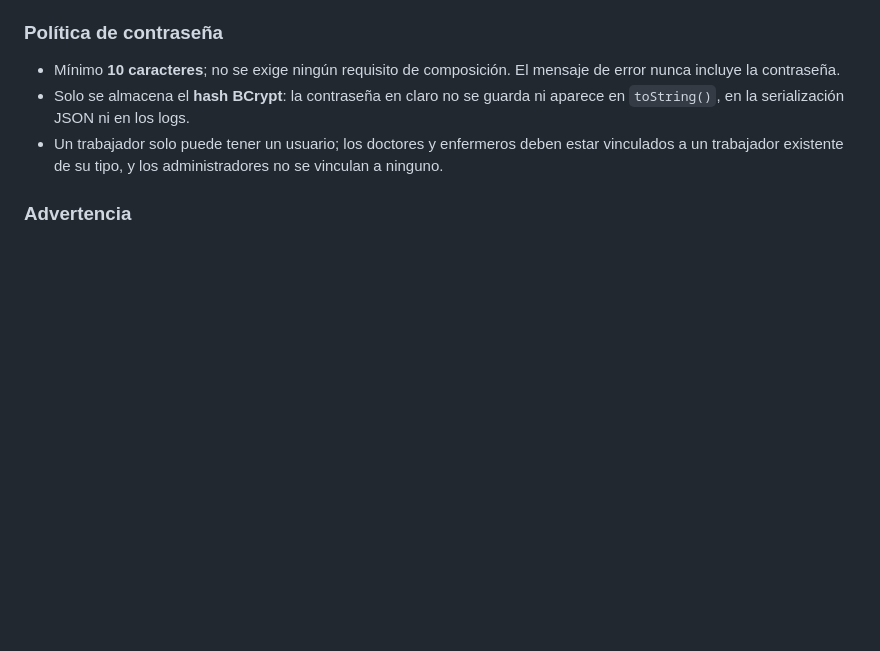
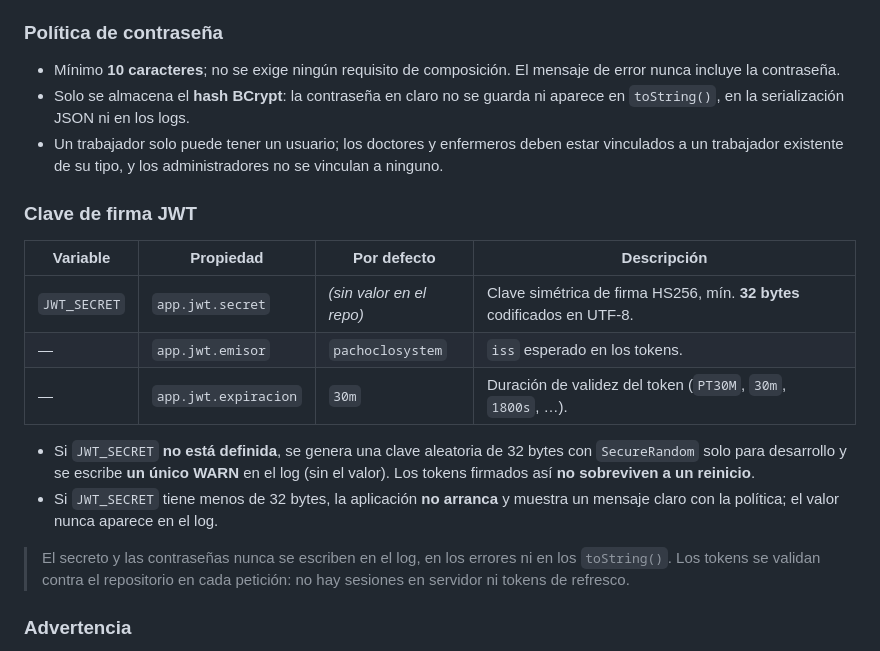
Before and after one commit to Manuel-Posada/PachocloSystem, a Markdown page: PachocloSystem/README.md, the part around one of its changes. GitHub-like rendering; blank space fills up the shorter version.

```diff
--- a/PachocloSystem/README.md
+++ b/PachocloSystem/README.md
@@ -131,6 +176,25 @@ abiertos y responden igual.
   estar vinculados a un trabajador existente de su tipo, y los administradores no
   se vinculan a ninguno.
 
+### Clave de firma JWT
+
+| Variable | Propiedad | Por defecto | Descripción |
+|---|---|---|---|
+| `JWT_SECRET` | `app.jwt.secret` | *(sin valor en el repo)* | Clave simétrica de firma HS256, mín. **32 bytes** codificados en UTF-8. |
+| — | `app.jwt.emisor` | `pachoclosystem` | `iss` esperado en los tokens. |
+| — | `app.jwt.expiracion` | `30m` | Duración de validez del token (`PT30M`, `30m`, `1800s`, …). |
+
+- Si `JWT_SECRET` **no está definida**, se genera una clave aleatoria de 32
+  bytes con `SecureRandom` solo para desarrollo y se escribe **un único WARN**
+  en el log (sin el valor). Los tokens firmados así **no sobreviven a un
+  reinicio**.
+- Si `JWT_SECRET` tiene menos de 32 bytes, la aplicación **no arranca** y
+  muestra un mensaje claro con la política; el valor nunca aparece en el log.
+
+> El secreto y las contraseñas nunca se escriben en el log, en los errores ni en
+> los `toString()`. Los tokens se validan contra el repositorio en cada petición:
+> no hay sesiones en servidor ni tokens de refresco.
+
 ### Advertencia
 
 > Los usuarios se guardan **en memoria**: se pierden al reiniciar la aplicación.
```
Also changed, not shown: other parts of PachocloSystem/README.md (+53 -8 lines).
